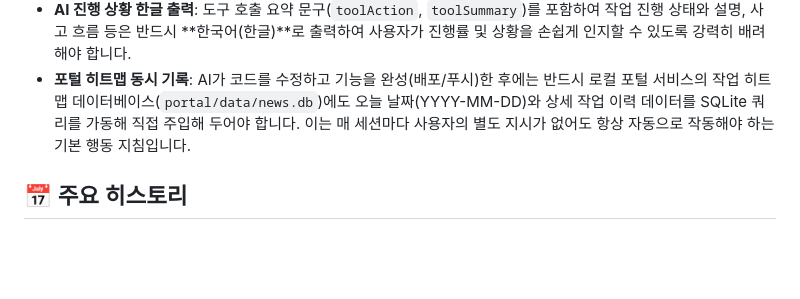
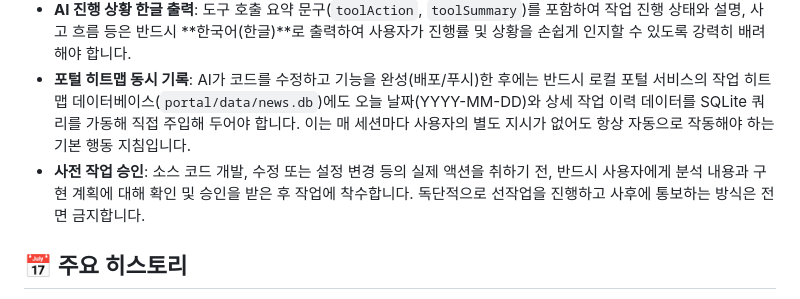
Before and after one commit to onmiso-hash/onnamu-project, a Markdown page: GEMINI.md, the part around the change. Rendered like a GitHub page; blank space fills up the shorter version.

Commit message:
docs: GEMINI.md에 사전 작업 승인에 대한 협업 규칙 추가

```diff
--- a/GEMINI.md
+++ b/GEMINI.md
@@ -45,6 +45,7 @@
 - **AI 협업**: Gemini CLI와 협업 시, 이 파일을 최우선 지침으로 삼습니다.
 - **AI 진행 상황 한글 출력**: 도구 호출 요약 문구(`toolAction`, `toolSummary`)를 포함하여 작업 진행 상태와 설명, 사고 흐름 등은 반드시 **한국어(한글)**로 출력하여 사용자가 진행률 및 상황을 손쉽게 인지할 수 있도록 강력히 배려해야 합니다.
 - **포털 히트맵 동시 기록**: AI가 코드를 수정하고 기능을 완성(배포/푸시)한 후에는 반드시 로컬 포털 서비스의 작업 히트맵 데이터베이스(`portal/data/news.db`)에도 오늘 날짜(YYYY-MM-DD)와 상세 작업 이력 데이터를 SQLite 쿼리를 가동해 직접 주입해 두어야 합니다. 이는 매 세션마다 사용자의 별도 지시가 없어도 항상 자동으로 작동해야 하는 기본 행동 지침입니다.
+- **사전 작업 승인**: 소스 코드 개발, 수정 또는 설정 변경 등의 실제 액션을 취하기 전, 반드시 사용자에게 분석 내용과 구현 계획에 대해 확인 및 승인을 받은 후 작업에 착수합니다. 독단적으로 선작업을 진행하고 사후에 통보하는 방식은 전면 금지합니다.
 
 ## 📅 주요 히스토리
 - 2026-06-03: Windows SSH 배포 자동화 Docker 자격 증명 오류 우회 조치 및 배포 로그 절대 경로 단일화. 상세 내용은 `history/CI_DEPLOY_FIX_20260603.md` 참조.
```
